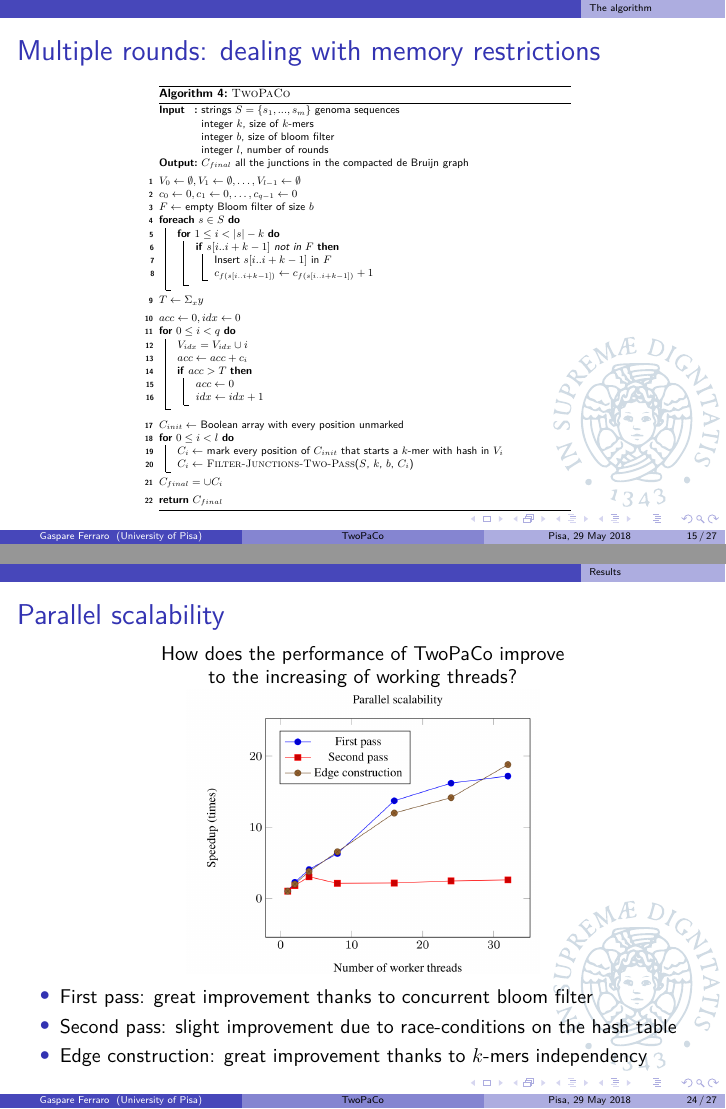
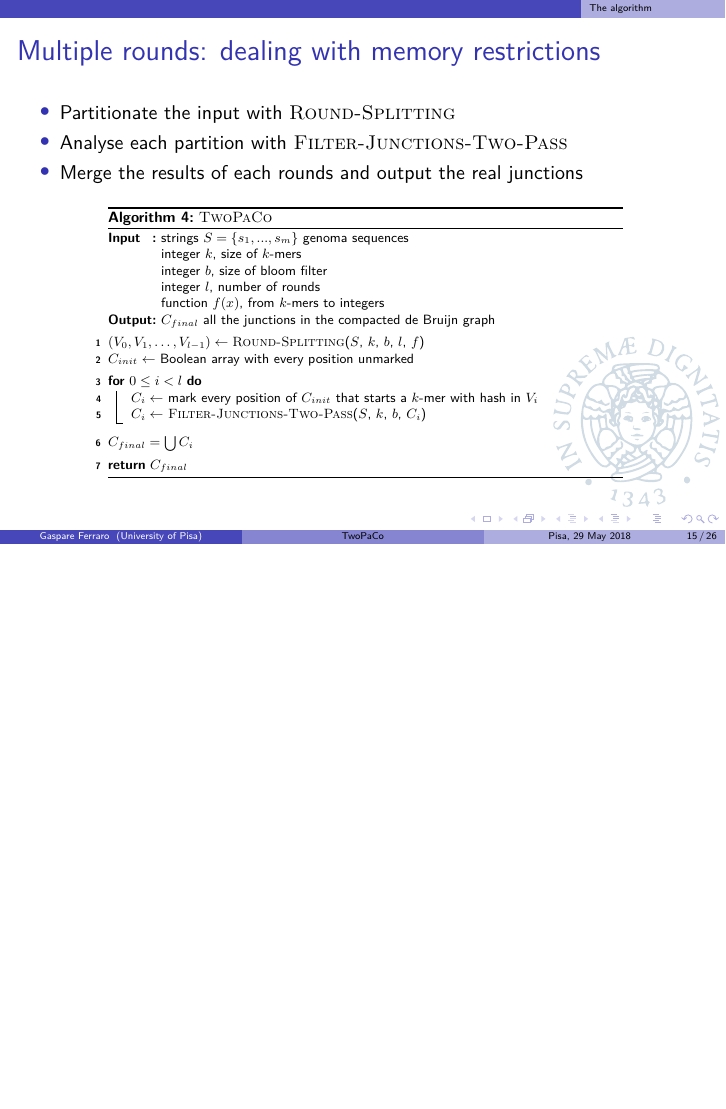
Before and after one commit to GaspareG/TwoPaCoPresentation, LaTeX slides (0_presentation.tex, which reads 2_algorithm.tex, 3_results.tex): pages 15 and 24 of 27 before the commit and page 15 of 26 after it, the two joined at a grey line, the shorter picture padded with empty space. Compiled offline with pdfLaTeX; a LaTeX package or settings file that is missing is left out.

Commit message:
algorithm and results

```diff
--- a/2_algorithm.tex
+++ b/2_algorithm.tex
@@ -263,62 +266,38 @@
 	\frametitle{Multiple rounds: dealing with memory restrictions}
 	\centering
 
-%	\begin{itemize}
-%	  \item Partitionate the input $k$-mers in $l$ (nearly) balanced partition
-%	  \item Analyse each partition with \textsc{Filter-Junctions-Two-Pass}
-%	  \item Merge the results of each rounds and output the real junctions
-%	\end{itemize}
+	\begin{itemize}
+	  \item Partitionate the input with \textsc{Round-Splitting}
+	  \item Analyse each partition with \textsc{Filter-Junctions-Two-Pass}
+	  \item Merge the results of each rounds and output the real junctions
+	\end{itemize}
 
 	\medskip
 
-	\scalebox{0.6}{
+	\scalebox{0.75}{
    \begin{algorithm}[H]
       \small
        \DontPrintSemicolon
        \SetKwInOut{Input}{Input}
        \SetKwInOut{Output}{Output}
-       \Input{strings $S = \{s_{1}, ..., s_{m}\}$ genoma sequences\\integer $k$, size of $k$-mers\\integer $b$, size of bloom filter\\integer $l$, number of rounds }
+       \Input{strings $S = \{s_{1}, ..., s_{m}\}$ genoma sequences\\integer $k$, size of $k$-mers\\integer $b$, size of bloom filter\\integer $l$, number of rounds\\function $f(x)$, from $k$-mers to integers }
        \Output{$C_{final}$ all the junctions in the compacted de Bruijn graph}
 
        \BlankLine
 
-       $V_{0} \gets \emptyset, V_{1} \gets \emptyset, \ldots, V_{l-1} \gets \emptyset$ \;
-       $c_{0} \gets 0, c_{1} \gets 0, \ldots, c_{q-1} \gets 0$ \;
-       $F \gets$ empty Bloom filter of size $b$\;
-
-	      \ForEach{$s \in S$}{
-          \For{$1 \leq i < |s| - k $}{
-              \If{$s[i..i+k-1]$ not in $F$}{
-              Insert $s[i..i+k-1]$ in $F$ \;
-              $c_{f(s[i..i+k-1])} \gets c_{f(s[i..i+k-1])} + 1$ \;
-            }
-          }
-        }
-
-        $T \gets \Sigma_{x}{y}$ \;
+       $(V_{0}, V_{1}, \ldots, V_{l-1} ) \gets \textsc{Round-Splitting}$($S$, $k$, $b$, $l$, $f$) \;
+       $C_{init} \gets$ Boolean array with every position unmarked \;
 
        \BlankLine
-
-       $acc \gets 0, idx \gets 0$ \;
-       \For{$0 \leq i < q $}{
-         $V_{idx} = V_{idx} \cup i$ \;
-         $acc \gets acc + c_{i}$ \;
-         \If{$acc > T$}{
-          $acc \gets 0$ \;
-          $idx \gets idx+1$ \;
-         }
-       }
-
-       \BlankLine
-
-       $C_{init} \gets$ Boolean array with every position unmarked \;
 
        \For{$0 \leq i < l$}{
          $C_{i} \gets$ mark every position of $C_{init}$ that starts a $k$-mer with hash in $V_{i}$ \;
          $C_{i} \gets$ \textsc{Filter-Junctions-Two-Pass}($S$, $k$, $b$, $C_{i}$) \;
        }
 
-       $C_{final} = \cup C_{i}$ \;
+       \BlankLine
+
+       $C_{final} = \bigcup{C_{i}}$ \;
 
        \BlankLine
 
--- a/3_results.tex
+++ b/3_results.tex
@@ -265,20 +253,20 @@
 %%%%%%%%%%%%%%%%%%%%%%%%%%%%%%%%%%%%%%%%%%%%%%%%%%%%%%%%%%%%%%%%%%%%%%%%%%%%%%%%%%%%%%%%%%%%%%%%%%%%%%%%%%%%%%%%%%%%%%%%%%%
 %%%%%%%%%%%%%%%%%%%%%%%%%%%%%%%%%%%%%%%%%%%%%%%%%%%%%%%%%%%%%%%%%%%%%%%%%%%%%%%%%%%%%%%%%%%%%%%%%%%%%%%%%%%%%%%%%%%%%%%%%%%
 
-\begin{frame}
-	\frametitle{Parallel scalability}
-	\centering
-
-	How does the performance of TwoPaCo improve \\to the increasing of working threads?
-
-	\includegraphics[height=5cm]{images/scalability}
-
-	\begin{itemize}
-	  \item First pass: great improvement thanks to concurrent bloom filter
-	  \item Second pass: slight improvement due to race-conditions on the hash table
-	  \item Edge construction: great improvement thanks to $k$-mers independency
-	\end{itemize}
-\end{frame}
+%\begin{frame}
+%	\frametitle{Parallel scalability}
+%	\centering
+%
+%	How does the performance of TwoPaCo improve \\to the increasing of working threads?
+%
+%	\includegraphics[height=5cm]{images/scalability}
+%
+%	\begin{itemize}
+%	  \item First pass: great improvement thanks to concurrent bloom filter
+%	  \item Second pass: slight improvement due to race-conditions on the hash table
+%	  \item Edge construction: great improvement thanks to $k$-mers independency
+%	\end{itemize}
+%\end{frame}
 
 %%%%%%%%%%%%%%%%%%%%%%%%%%%%%%%%%%%%%%%%%%%%%%%%%%%%%%%%%%%%%%%%%%%%%%%%%%%%%%%%%%%%%%%%%%%%%%%%%%%%%%%%%%%%%%%%%%%%%%%%%%%
 %%%%%%%%%%%%%%%%%%%%%%%%%%%%%%%%%%%%%%%%%%%%%%%%%%%%%%%%%%%%%%%%%%%%%%%%%%%%%%%%%%%%%%%%%%%%%%%%%%%%%%%%%%%%%%%%%%%%%%%%%%%
```
Also changed, not shown: 0_presentation.tex (+0 -1 lines), 0_presentation.pdf, 2_algorithm.tex (22 more changed lines), 3_results.tex (26 more changed lines).
